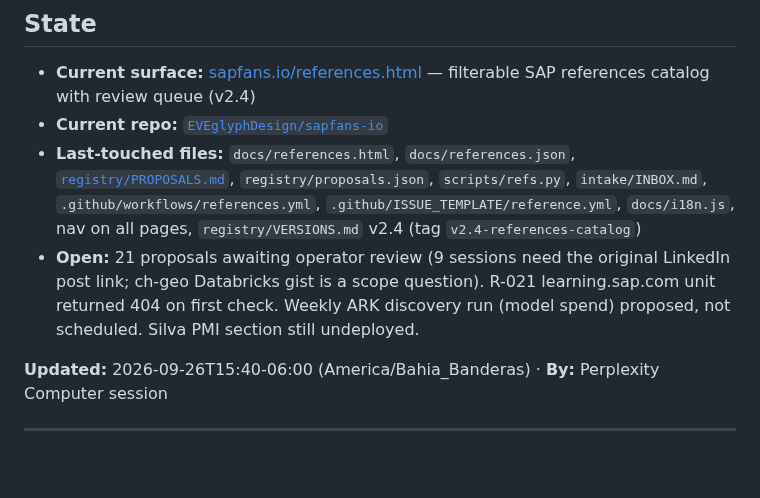
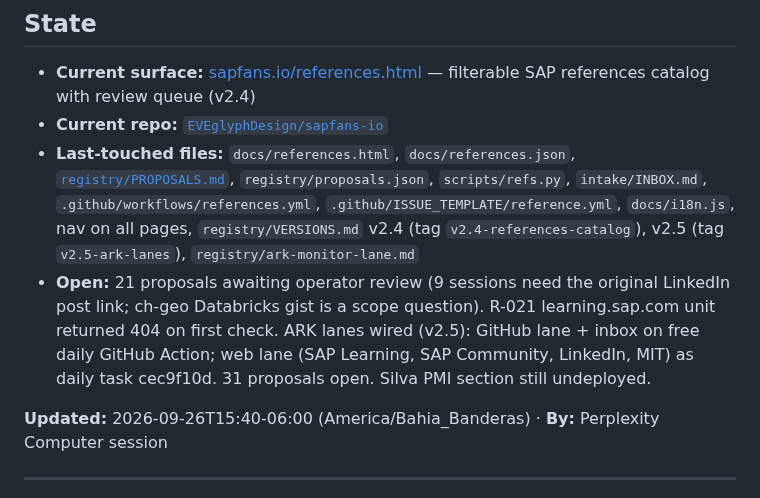
Before and after one commit to EVEglyphDesign/eve-glyph-boot-contract, a Markdown page: registry/ACTIVE.md, the part around the change. Rendered like a GitHub page; blank space fills up the shorter version.

Commit message:
ACTIVE: SAPfans ARK lanes v2.5 (Perplexity Computer)

```diff
--- a/registry/ACTIVE.md
+++ b/registry/ACTIVE.md
@@ -49,8 +49,8 @@ that would have prevented the next cold start lived only inside the session.
 - **Current repo:** [`EVEglyphDesign/sapfans-io`](https://github.com/EVEglyphDesign/sapfans-io)
 - **Last-touched files:**
   `docs/references.html`, `docs/references.json`, [`registry/PROPOSALS.md`](https://github.com/EVEglyphDesign/sapfans-io/blob/main/registry/PROPOSALS.md), `registry/proposals.json`,
-  `scripts/refs.py`, `intake/INBOX.md`, `.github/workflows/references.yml`, `.github/ISSUE_TEMPLATE/reference.yml`, `docs/i18n.js`, nav on all pages, `registry/VERSIONS.md` v2.4 (tag `v2.4-references-catalog`)
-- **Open:** 21 proposals awaiting operator review (9 sessions need the original LinkedIn post link; ch-geo Databricks gist is a scope question). R-021 learning.sap.com unit returned 404 on first check. Weekly ARK discovery run (model spend) proposed, not scheduled. Silva PMI section still undeployed.
+  `scripts/refs.py`, `intake/INBOX.md`, `.github/workflows/references.yml`, `.github/ISSUE_TEMPLATE/reference.yml`, `docs/i18n.js`, nav on all pages, `registry/VERSIONS.md` v2.4 (tag `v2.4-references-catalog`), v2.5 (tag `v2.5-ark-lanes`), `registry/ark-monitor-lane.md`
+- **Open:** 21 proposals awaiting operator review (9 sessions need the original LinkedIn post link; ch-geo Databricks gist is a scope question). R-021 learning.sap.com unit returned 404 on first check. ARK lanes wired (v2.5): GitHub lane + inbox on free daily GitHub Action; web lane (SAP Learning, SAP Community, LinkedIn, MIT) as daily task cec9f10d. 31 proposals open. Silva PMI section still undeployed.
 
 **Updated:** 2026-09-26T15:40-06:00 (America/Bahia_Banderas) · **By:** Perplexity Computer session
 
```
